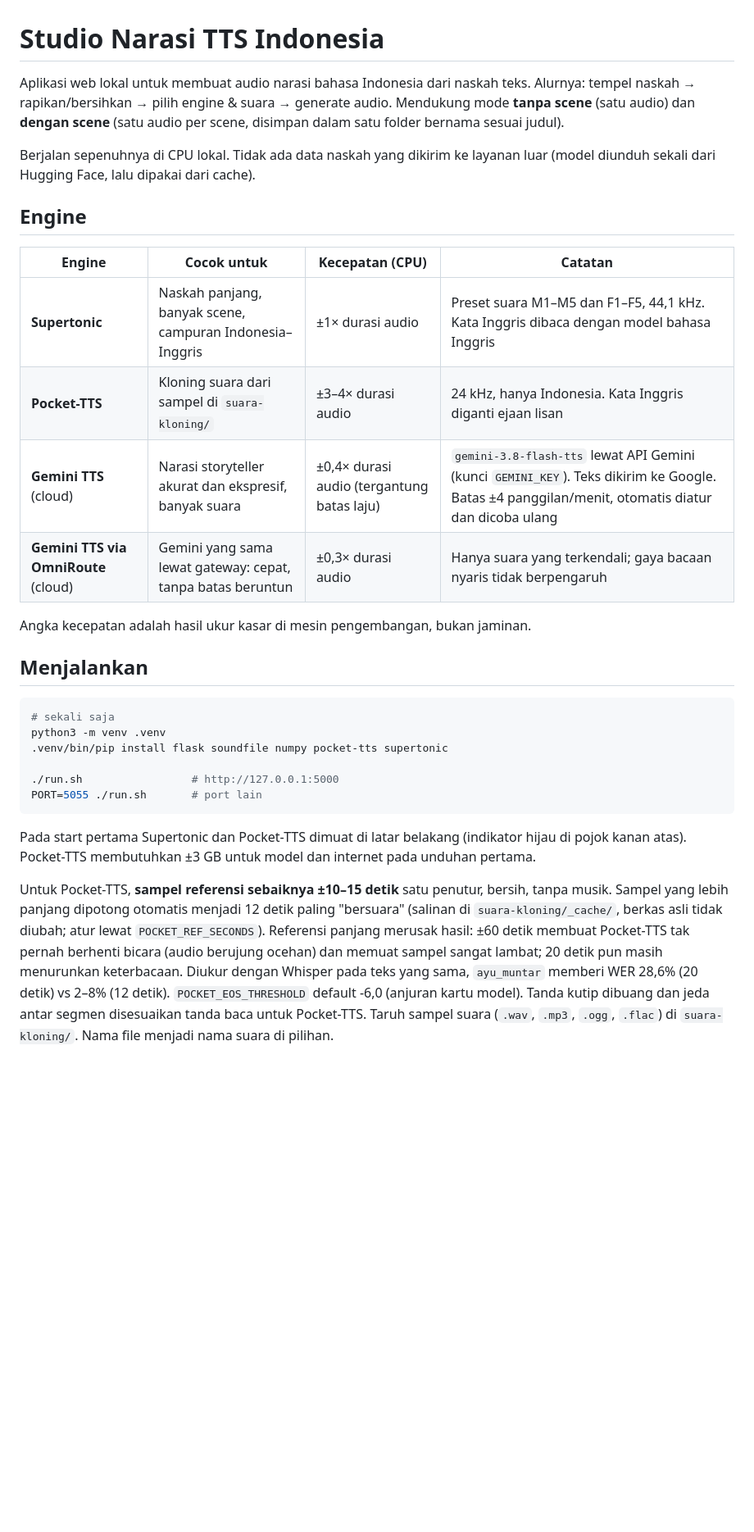
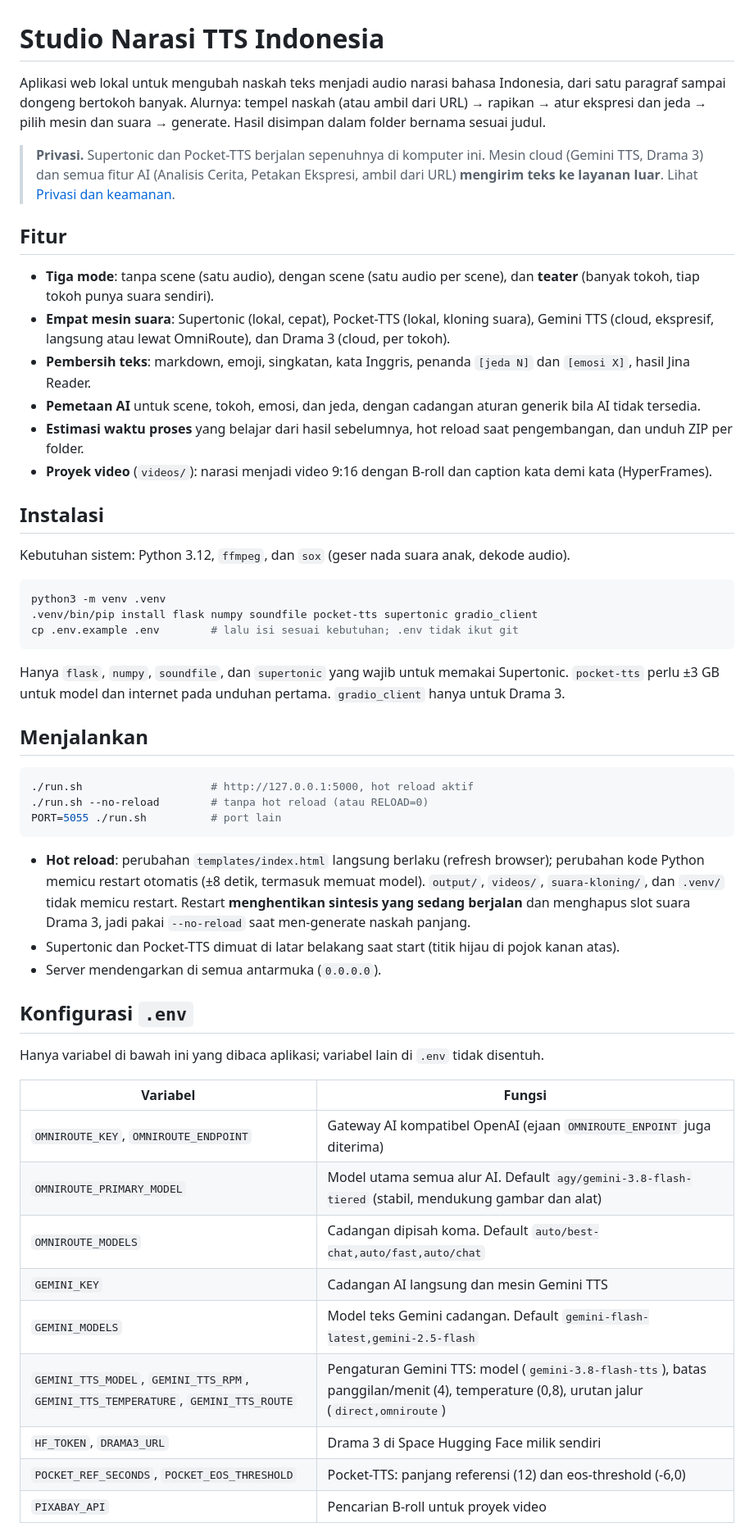
Before and after one commit to mrohadiz/vo-generator, a Markdown page: README.md, the part around one of its changes. Shown at 82% size. Drawn GitHub-style; blank space fills up the shorter version.

````diff
--- a/README.md
+++ b/README.md
@@ -1,42 +1,65 @@
 # Studio Narasi TTS Indonesia
 
-Aplikasi web lokal untuk membuat audio narasi bahasa Indonesia dari naskah teks.
-Alurnya: tempel naskah → rapikan/bersihkan → pilih engine & suara → generate audio.
-Mendukung mode **tanpa scene** (satu audio) dan **dengan scene** (satu audio per scene,
-disimpan dalam satu folder bernama sesuai judul).
+Aplikasi web lokal untuk mengubah naskah teks menjadi audio narasi bahasa Indonesia, dari satu paragraf sampai
+dongeng bertokoh banyak. Alurnya: tempel naskah (atau ambil dari URL) → rapikan → atur ekspresi dan jeda → pilih
+mesin dan suara → generate. Hasil disimpan dalam folder bernama sesuai judul.
 
-Berjalan sepenuhnya di CPU lokal. Tidak ada data naskah yang dikirim ke layanan luar
-(model diunduh sekali dari Hugging Face, lalu dipakai dari cache).
+> **Privasi.** Supertonic dan Pocket-TTS berjalan sepenuhnya di komputer ini. Mesin cloud (Gemini TTS, Drama 3) dan
+> semua fitur AI (Analisis Cerita, Petakan Ekspresi, ambil dari URL) **mengirim teks ke layanan luar**. Lihat
+> [Privasi dan keamanan](#privasi-dan-keamanan).
 
-## Engine
+## Fitur
 
-| Engine | Cocok untuk | Kecepatan (CPU) | Catatan |
-|---|---|---|---|
-| **Supertonic** | Naskah panjang, banyak scene, campuran Indonesia–Inggris | ±1× durasi audio | Preset suara M1–M5 dan F1–F5, 44,1 kHz. Kata Inggris dibaca dengan model bahasa Inggris |
-| **Pocket-TTS** | Kloning suara dari sampel di `suara-kloning/` | ±3–4× durasi audio | 24 kHz, hanya Indonesia. Kata Inggris diganti ejaan lisan |
-| **Gemini TTS** (cloud) | Narasi storyteller akurat dan ekspresif, banyak suara | ±0,4× durasi audio (tergantung batas laju) | `gemini-3.8-flash-tts` lewat API Gemini (kunci `GEMINI_KEY`). Teks dikirim ke Google. Batas ±4 panggilan/menit, otomatis diatur dan dicoba ulang |
-| **Gemini TTS via OmniRoute** (cloud) | Gemini yang sama lewat gateway: cepat, tanpa batas beruntun | ±0,3× durasi audio | Hanya suara yang terkendali; gaya bacaan nyaris tidak berpengaruh |
+- **Tiga mode**: tanpa scene (satu audio), dengan scene (satu audio per scene), dan **teater** (banyak tokoh, tiap tokoh
+  punya suara sendiri).
+- **Empat mesin suara**: Supertonic (lokal, cepat), Pocket-TTS (lokal, kloning suara), Gemini TTS (cloud, ekspresif,
+  langsung atau lewat OmniRoute), dan Drama 3 (cloud, per tokoh).
+- **Pembersih teks**: markdown, emoji, singkatan, kata Inggris, penanda `[jeda N]` dan `[emosi X]`, hasil Jina Reader.
+- **Pemetaan AI** untuk scene, tokoh, emosi, dan jeda, dengan cadangan aturan generik bila AI tidak tersedia.
+- **Estimasi waktu proses** yang belajar dari hasil sebelumnya, hot reload saat pengembangan, dan unduh ZIP per folder.
+- **Proyek video** (`videos/`): narasi menjadi video 9:16 dengan B-roll dan caption kata demi kata (HyperFrames).
 
-Angka kecepatan adalah hasil ukur kasar di mesin pengembangan, bukan jaminan.
+## Instalasi
+
+Kebutuhan sistem: Python 3.12, `ffmpeg`, dan `sox` (geser nada suara anak, dekode audio).
+
+```bash
+python3 -m venv .venv
+.venv/bin/pip install flask numpy soundfile pocket-tts supertonic gradio_client
+cp .env.example .env        # lalu isi sesuai kebutuhan; .env tidak ikut git
+```
+
+Hanya `flask`, `numpy`, `soundfile`, dan `supertonic` yang wajib untuk memakai Supertonic. `pocket-tts` perlu ±3 GB
+untuk model dan internet pada unduhan pertama. `gradio_client` hanya untuk Drama 3.
 
 ## Menjalankan
 
 ```bash
-# sekali saja
-python3 -m venv .venv
-.venv/bin/pip install flask soundfile numpy pocket-tts supertonic
-
-./run.sh                 # http://127.0.0.1:5000
-PORT=5055 ./run.sh       # port lain
+./run.sh                    # http://127.0.0.1:5000, hot reload aktif
+./run.sh --no-reload        # tanpa hot reload (atau RELOAD=0)
+PORT=5055 ./run.sh          # port lain
 ```
 
-Pada start pertama Supertonic dan Pocket-TTS dimuat di latar belakang (indikator hijau di
-pojok kanan atas). Pocket-TTS membutuhkan ±3 GB untuk model dan internet pada unduhan pertama.
+- **Hot reload**: perubahan `templates/index.html` langsung berlaku (refresh browser); perubahan kode Python memicu
+  restart otomatis (±8 detik, termasuk memuat model). `output/`, `videos/`, `suara-kloning/`, dan `.venv/` tidak
+  memicu restart. Restart **menghentikan sintesis yang sedang berjalan** dan menghapus slot suara Drama 3, jadi
+  pakai `--no-reload` saat men-generate naskah panjang.
+- Supertonic dan Pocket-TTS dimuat di latar belakang saat start (titik hijau di pojok kanan atas).
+- Server mendengarkan di semua antarmuka (`0.0.0.0`).
 
-Untuk Pocket-TTS, **sampel referensi sebaiknya ±10–15 detik** satu penutur, bersih, tanpa musik. Sampel yang lebih panjang
-dipotong otomatis menjadi 12 detik paling "bersuara" (salinan di `suara-kloning/_cache/`, berkas asli tidak diubah; atur lewat
-`POCKET_REF_SECONDS`). Referensi panjang merusak hasil: ±60 detik membuat Pocket-TTS tak pernah berhenti bicara (audio berujung
-ocehan) dan memuat sampel sangat lambat; 20 detik pun masih menurunkan keterbacaan. Diukur dengan Whisper pada teks yang sama,
-`ayu_muntar` memberi WER 28,6% (20 detik) vs 2–8% (12 detik). `POCKET_EOS_THRESHOLD` default -6,0 (anjuran kartu model).
-Tanda kutip dibuang dan jeda antar segmen disesuaikan tanda baca untuk Pocket-TTS. Taruh sampel suara (`.wav`, `.mp3`, `.ogg`, `.flac`) di `suara-kloning/`.
-Nama file menjadi nama suara di pilihan.
+## Konfigurasi `.env`
+
+Hanya variabel di bawah ini yang dibaca aplikasi; variabel lain di `.env` tidak disentuh.
+
+| Variabel | Fungsi |
+|---|---|
+| `OMNIROUTE_KEY`, `OMNIROUTE_ENDPOINT` | Gateway AI kompatibel OpenAI (ejaan `OMNIROUTE_ENPOINT` juga diterima) |
+| `OMNIROUTE_PRIMARY_MODEL` | Model utama semua alur AI. Default `agy/gemini-3.8-flash-tiered` (stabil, mendukung gambar dan alat) |
+| `OMNIROUTE_MODELS` | Cadangan dipisah koma. Default `auto/best-chat,auto/fast,auto/chat` |
+| `GEMINI_KEY` | Cadangan AI langsung dan mesin Gemini TTS |
+| `GEMINI_MODELS` | Model teks Gemini cadangan. Default `gemini-flash-latest,gemini-2.5-flash` |
+| `GEMINI_TTS_MODEL`, `GEMINI_TTS_RPM`, `GEMINI_TTS_TEMPERATURE`, `GEMINI_TTS_ROUTE` | Pengaturan Gemini TTS: model (`gemini-3.8-flash-tts`), batas panggilan/menit (4), temperature (0,8), urutan jalur (`direct,omniroute`) |
+| `HF_TOKEN`, `DRAMA3_URL` | Drama 3 di Space Hugging Face milik sendiri |
+| `POCKET_REF_SECONDS`, `POCKET_EOS_THRESHOLD` | Pocket-TTS: panjang referensi (12) dan eos-threshold (-6,0) |
+| `PIXABAY_API` | Pencarian B-roll untuk proyek video |
+
````
Also changed, not shown: other parts of README.md (+101 -90 lines), docs/PLAN-video.md (+44 -116 lines).
